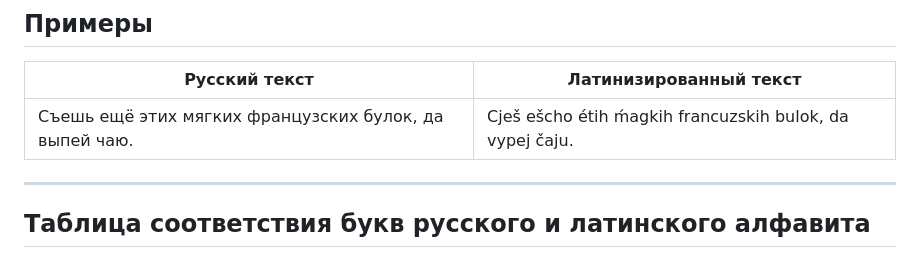
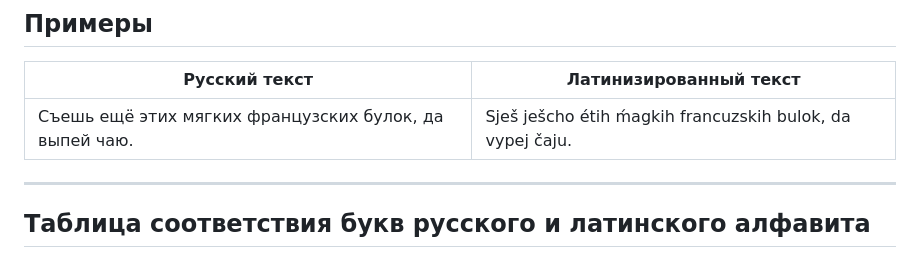
Before and after one commit to venterum/Latinizator, a Markdown page: README.md, the part around the change. Rendered like a GitHub page.

Commit message:
Обновлён README.md

```diff
--- a/README.md
+++ b/README.md
@@ -6,7 +6,7 @@ Latinizator — это инструмент для транслитерации
 
 | Русский текст                                  | Латинизированный текст                                  |
 |------------------------------------------------|-------------------------------------------------------|
-| Съешь ещё этих мягких французских булок, да выпей чаю. | Cješ ešcho étih ḿagkih francuzskih bulok, da vypej čaju. |
+| Съешь ещё этих мягких французских булок, да выпей чаю. | Sješ ješchо étih ḿagkih francuzskih bulok, da vypej čaju. |
 
 ---
 
```
